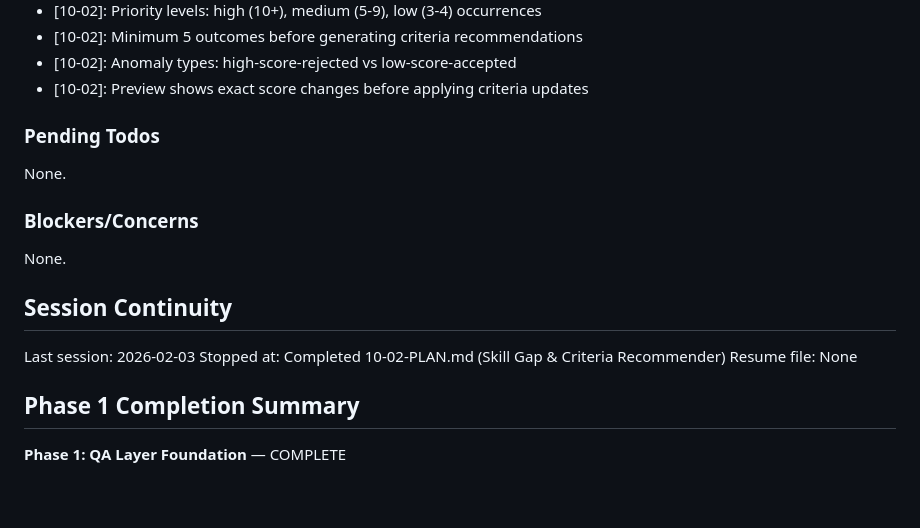
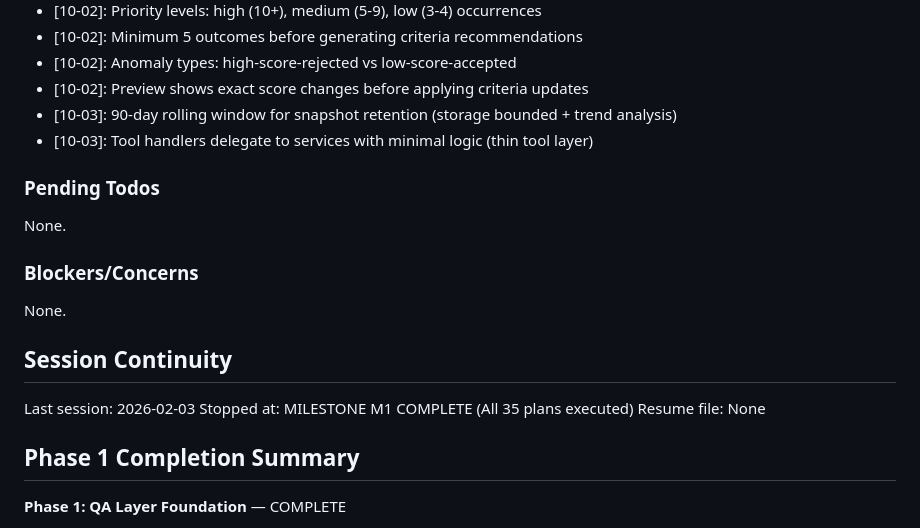
Before and after one commit to genreme/job-share, a Markdown page: .planning/STATE.md, the part around one of its changes. Drawn GitHub-style; blank space fills up the shorter version.

```diff
--- a/.planning/STATE.md
+++ b/.planning/STATE.md
@@ -175,6 +175,8 @@ Recent decisions affecting current work:
 - [10-02]: Minimum 5 outcomes before generating criteria recommendations
 - [10-02]: Anomaly types: high-score-rejected vs low-score-accepted
 - [10-02]: Preview shows exact score changes before applying criteria updates
+- [10-03]: 90-day rolling window for snapshot retention (storage bounded + trend analysis)
+- [10-03]: Tool handlers delegate to services with minimal logic (thin tool layer)
 
 ### Pending Todos
 
@@ -187,7 +189,7 @@ None.
 ## Session Continuity
 
 Last session: 2026-02-03
-Stopped at: Completed 10-02-PLAN.md (Skill Gap & Criteria Recommender)
+Stopped at: MILESTONE M1 COMPLETE (All 35 plans executed)
 Resume file: None
 
 ## Phase 1 Completion Summary
```
Also changed, not shown: other parts of .planning/STATE.md (+106 -10 lines), 1 other file.
